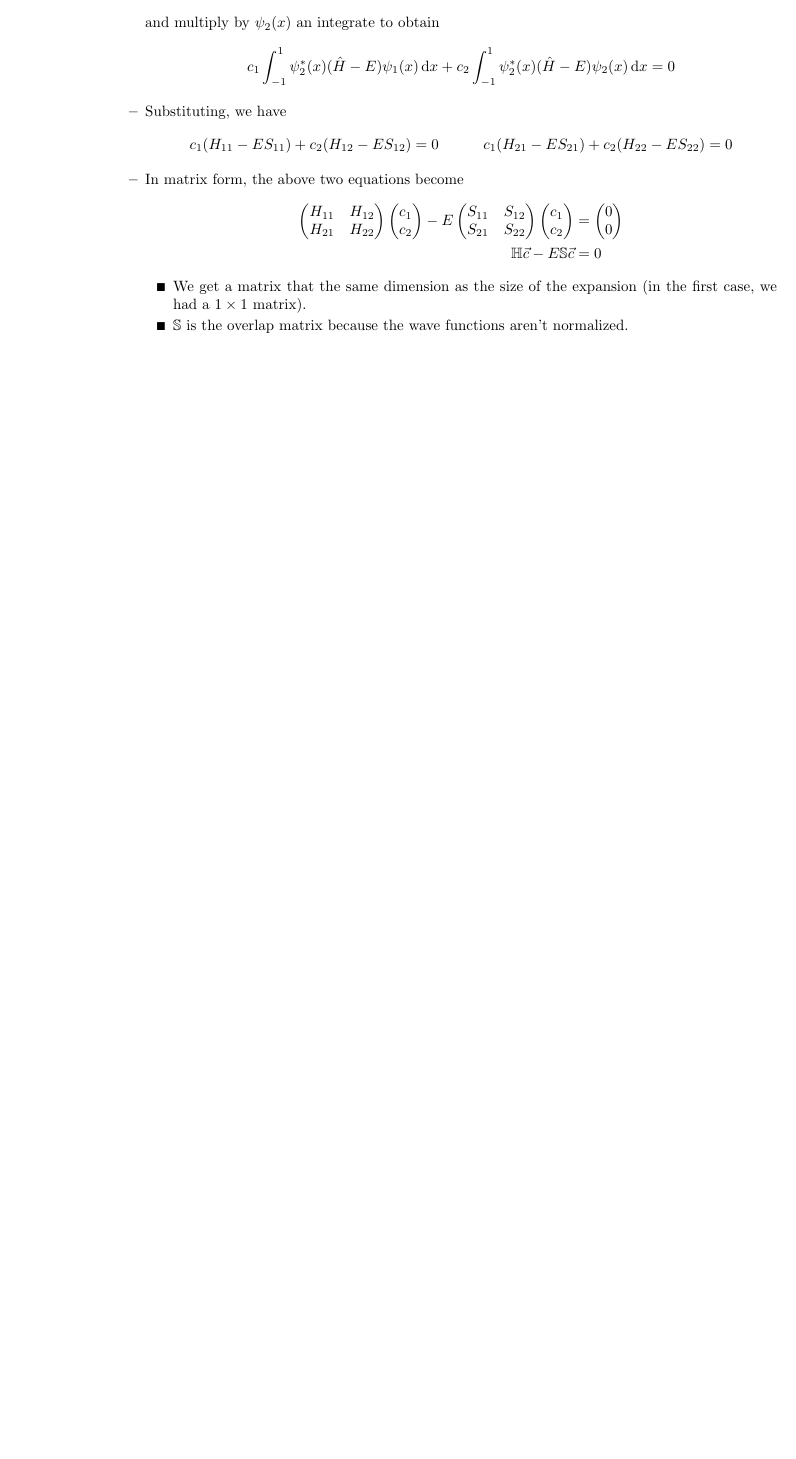
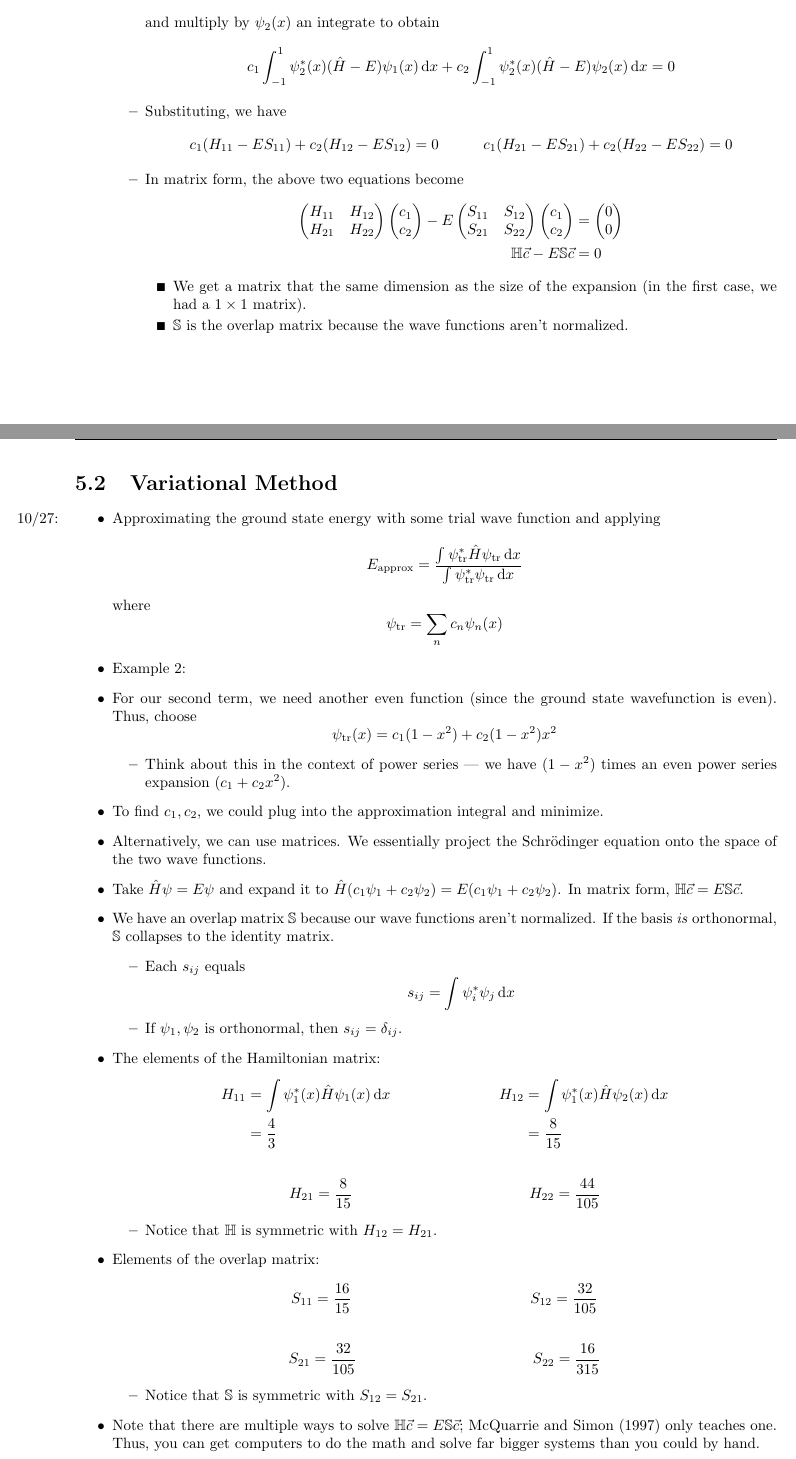
Before and after one commit to shadypuck/CHEM26100Notes, a LaTeX thesis (Notes/notes.tex, which reads Notes/Week5/week5.tex): part of page 57 of 58 before the commit and two parts of pages 57 and 58 of 60 after it, the two joined at a grey line, cut so that both start at the same text, the shorter picture padded with empty space. The pictures show the PDF file Notes/notes.pdf that the author committed with the source.

Commit message:
Variational Method

```diff
--- a/Notes/Week5/week5.tex
+++ b/Notes/Week5/week5.tex
@@ -112,3 +112,61 @@
 
 
 
+\section{Variational Method}
+\begin{itemize}
+    \item \marginnote{10/27:}Approximating the ground state energy with some trial wave function and applying
+    \begin{equation*}
+        E_\text{approx} = \frac{\int\psi_\text{tr}^*\hat{H}\psi_\text{tr}\dd{x}}{\int\psi_\text{tr}^*\psi_\text{tr}\dd{x}}
+    \end{equation*}
+    where
+    \begin{equation*}
+        \psi_\text{tr} = \sum_nc_n\psi_n(x)
+    \end{equation*}
+    \item Example 2:
+    \item For our second term, we need another even function (since the ground state wavefunction is even). Thus, choose
+    \begin{equation*}
+        \psi_\text{tr}(x) = c_1(1-x^2)+c_2(1-x^2)x^2
+    \end{equation*}
+    \begin{itemize}
+        \item Think about this in the context of power series --- we have $(1-x^2)$ times an even power series expansion $(c_1+c_2x^2)$.
+    \end{itemize}
+    \item To find $c_1,c_2$, we could plug into the approximation integral and minimize.
+    \item Alternatively, we can use matrices. We essentially project the Schr\"{o}dinger equation onto the space of the two wave functions.
+    \item Take $\hat{H}\psi=E\psi$ and expand it to $\hat{H}(c_1\psi_1+c_2\psi_2)=E(c_1\psi_1+c_2\psi_2)$. In matrix form, $\mathbb{H}\vec{c}=E\mathbb{S}\vec{c}$.
+    \item We have an overlap matrix $\mathbb{S}$ because our wave functions aren't normalized. If the basis \emph{is} orthonormal, $\mathbb{S}$ collapses to the identity matrix.
+    \begin{itemize}
+        \item Each $s_{ij}$ equals
+        \begin{equation*}
+            s_{ij} = \int\psi_i^*\psi_j\dd{x}
+        \end{equation*}
+        \item If $\psi_1,\psi_2$ is orthonormal, then $s_{ij}=\delta_{ij}$.
+    \end{itemize}
+    \item The elements of the Hamiltonian matrix:
+    \begin{align*}
+        H_{11} &= \int\psi_1^*(x)\hat{H}\psi_1(x)\dd{x}&
+            H_{12} &= \int\psi_1^*(x)\hat{H}\psi_2(x)\dd{x}\\
+        &= \frac{4}{3}&
+            &= \frac{8}{15}
+    \end{align*}
+    \begin{align*}
+        H_{21} &= \frac{8}{15}&
+        H_{22} &= \frac{44}{105}
+    \end{align*}
+    \begin{itemize}
+        \item Notice that $\mathbb{H}$ is symmetric with $H_{12}=H_{21}$.
+    \end{itemize}
+    \item Elements of the overlap matrix:
+    \begin{align*}
+        S_{11} &= \frac{16}{15}&
+        S_{12} &= \frac{32}{105}
+    \end{align*}
+    \begin{align*}
+        S_{21} &= \frac{32}{105}&
+        S_{22} &= \frac{16}{315}
+    \end{align*}
+    \begin{itemize}
+        \item Notice that $\mathbb{S}$ is symmetric with $S_{12}=S_{21}$.
+    \end{itemize}
+    \item Note that there are multiple ways to solve $\mathbb{H}\vec{c}=E\mathbb{S}\vec{c}$; \textcite{bib:McQuarrieSimon} only teaches one. Thus, you can get computers to do the math and solve far bigger systems than you could by hand.
+    \item Solving $\mathbb{H}\vec{c}=E\mathbb{S}\vec{c}$ with the textbook method:
+    \begin{itemize}
```
Also changed, not shown: Notes/Week5/week5.pdf, Notes/notes.pdf, Notes/Week5/week5.tex (38 more changed lines).
